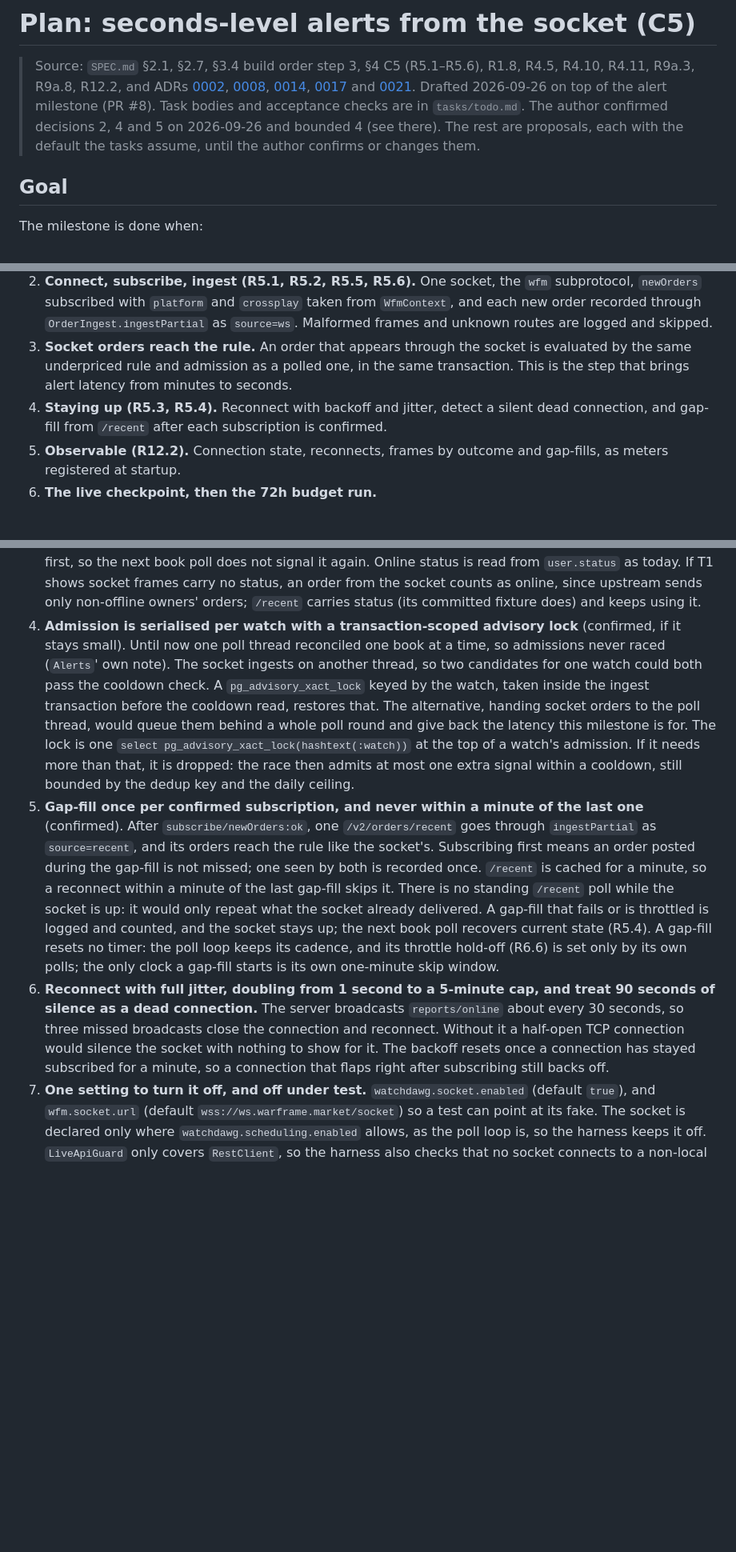
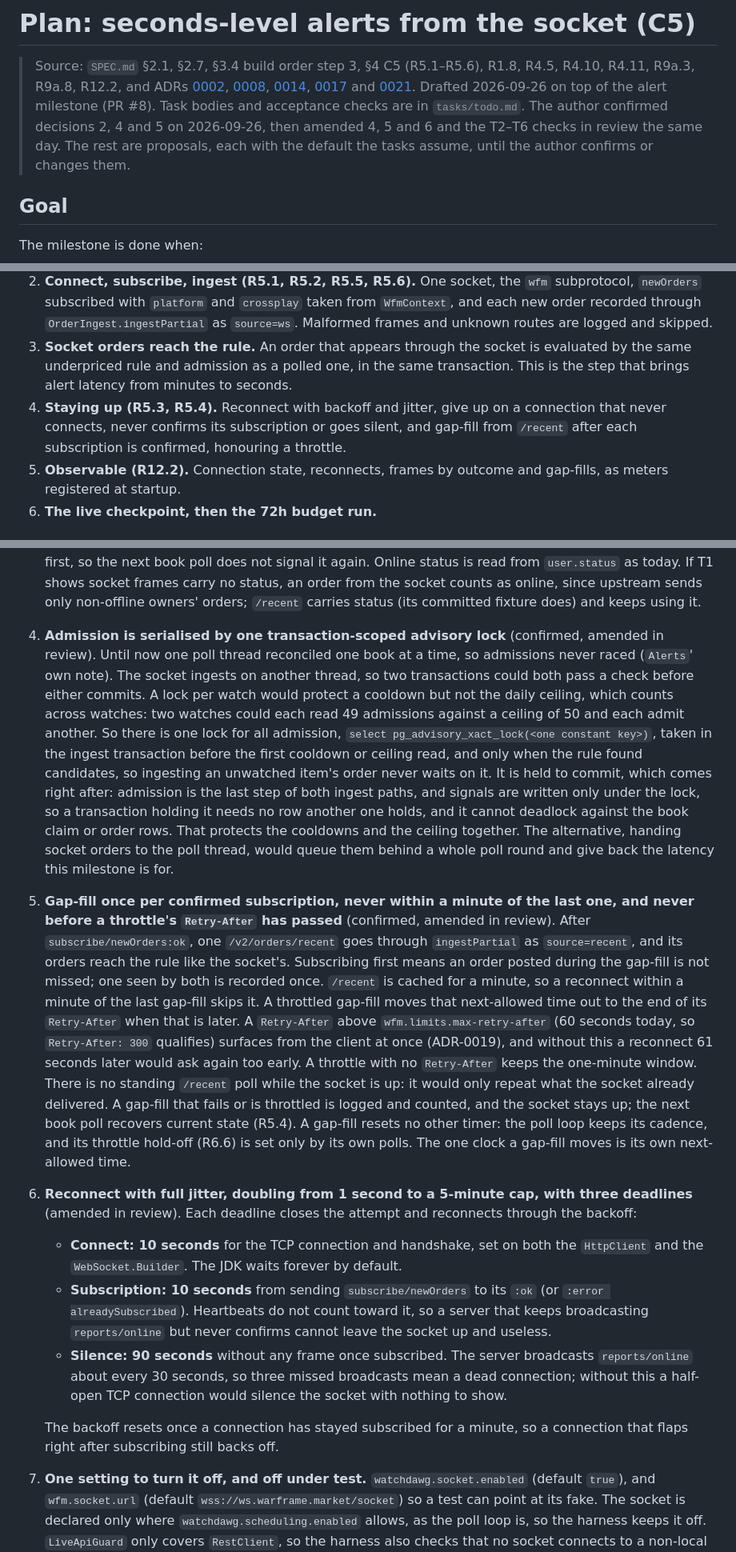
Before and after one commit to j-ameswong/wf-market-watchdawg, a Markdown page: tasks/plan.md, 3 parts joined by grey strips. Shown at 80% size. Drawn GitHub-style; blank space fills up the shorter version.

```diff
--- a/tasks/plan.md
+++ b/tasks/plan.md
@@ -9,8 +9,9 @@
 > [0021](../docs/adr/0021-limiter-owns-the-ceiling-poll-loop-owns-freshness.md). Drafted
 > 2026-09-26 on top of the alert milestone (PR #8). Task bodies and acceptance checks are in
 > `tasks/todo.md`.
-> The author confirmed decisions 2, 4 and 5 on 2026-09-26 and bounded 4 (see there). The rest
-> are proposals, each with the default the tasks assume, until the author confirms or changes them.
+> The author confirmed decisions 2, 4 and 5 on 2026-09-26, then amended 4, 5 and 6 and the T2–T6
+> checks in review the same day. The rest are proposals, each with the default the tasks assume,
+> until the author confirms or changes them.
 
 ## Goal
 
@@ -37,8 +38,9 @@ The milestone is done when:
 3. **Socket orders reach the rule.** An order that appears through the socket is evaluated by the
    same underpriced rule and admission as a polled one, in the same transaction. This is the step
    that brings alert latency from minutes to seconds.
-4. **Staying up (R5.3, R5.4).** Reconnect with backoff and jitter, detect a silent dead
-   connection, and gap-fill from `/recent` after each subscription is confirmed.
+4. **Staying up (R5.3, R5.4).** Reconnect with backoff and jitter, give up on a connection that
+   never connects, never confirms its subscription or goes silent, and gap-fill from `/recent`
+   after each subscription is confirmed, honouring a throttle.
 5. **Observable (R12.2).** Connection state, reconnects, frames by outcome and gap-fills, as
    meters registered at startup.
 6. **The live checkpoint, then the 72h budget run.**
@@ -96,33 +98,47 @@ plan is the §9 ask-first for it. No new dependency is added (decision 1).
    Online status is read from `user.status` as today. If T1 shows socket frames carry no status,
    an order from the socket counts as online, since upstream sends only non-offline owners'
    orders; `/recent` carries status (its committed fixture does) and keeps using it.
-4. **Admission is serialised per watch with a transaction-scoped advisory lock** (confirmed, if it
-   stays small). Until now one
-   poll thread reconciled one book at a time, so admissions never raced (`Alerts`' own note). The
-   socket ingests on another thread, so two candidates for one watch could both pass the
-   cooldown check. A `pg_advisory_xact_lock` keyed by the watch, taken inside the ingest
-   transaction before the cooldown read, restores that. The alternative, handing socket orders to
-   the poll thread, would queue them behind a whole poll round and give back the latency this
-   milestone is for. The lock is one `select pg_advisory_xact_lock(hashtext(:watch))` at the top
-   of a watch's admission. If it needs more than that, it is dropped: the race then admits at most
-   one extra signal within a cooldown, still bounded by the dedup key and the daily ceiling.
-5. **Gap-fill once per confirmed subscription, and never within a minute of the last one**
-   (confirmed). After
+4. **Admission is serialised by one transaction-scoped advisory lock** (confirmed, amended in
+   review). Until now one poll thread reconciled one book at a time, so admissions never raced
+   (`Alerts`' own note). The socket ingests on another thread, so two transactions could both
+   pass a check before either commits. A lock per watch would protect a cooldown but not the
+   daily ceiling, which counts across watches: two watches could each read 49 admissions
+   against a ceiling of 50 and each admit another. So there is one lock for all admission,
+   `select pg_advisory_xact_lock(<one constant key>)`, taken in the ingest transaction before
+   the first cooldown or ceiling read, and only when the rule found candidates, so ingesting an
+   unwatched item's order never waits on it. It is held to commit, which comes right after:
+   admission is the last step of both ingest paths, and signals are written only under the lock,
+   so a transaction holding it needs no row another one holds, and it cannot deadlock against the
+   book claim or order rows. That protects the cooldowns and the ceiling together. The alternative, handing socket orders to the poll thread, would queue them behind a
+   whole poll round and give back the latency this milestone is for.
+5. **Gap-fill once per confirmed subscription, never within a minute of the last one, and never
+   before a throttle's `Retry-After` has passed** (confirmed, amended in review). After
    `subscribe/newOrders:ok`, one `/v2/orders/recent` goes through `ingestPartial` as
    `source=recent`, and its orders reach the rule like the socket's. Subscribing first means an
    order posted during the gap-fill is not missed; one seen by both is recorded once. `/recent` is
-   cached for a minute, so a reconnect within a minute of the last gap-fill skips it. There is no
-   standing `/recent` poll while the socket is up: it would only repeat what the socket already
-   delivered. A gap-fill that fails or is throttled is logged and counted, and the socket stays
-   up; the next book poll recovers current state (R5.4). A gap-fill resets no timer: the poll
-   loop keeps its cadence, and its throttle hold-off (R6.6) is set only by its own polls; the
-   only clock a gap-fill starts is its own one-minute skip window.
-6. **Reconnect with full jitter, doubling from 1 second to a 5-minute cap, and treat 90 seconds of
-   silence as a dead connection.** The server broadcasts `reports/online` about every 30 seconds,
-   so three missed broadcasts close the connection and reconnect. Without it a half-open TCP
-   connection would silence the socket with nothing to show for it. The backoff resets once a
-   connection has stayed subscribed for a minute, so a connection that flaps right after
-   subscribing still backs off.
+   cached for a minute, so a reconnect within a minute of the last gap-fill skips it. A throttled
+   gap-fill moves that next-allowed time out to the end of its `Retry-After` when that is later.
+   A `Retry-After` above `wfm.limits.max-retry-after` (60 seconds today, so `Retry-After: 300`
+   qualifies) surfaces from the client at once (ADR-0019), and without this a reconnect 61
+   seconds later would ask again too early. A throttle with no `Retry-After` keeps the one-minute
+   window. There is no standing `/recent` poll while the socket is up: it would only repeat what
+   the socket already delivered. A gap-fill that fails or is throttled is logged and counted, and the socket stays
+   up; the next book poll recovers current state (R5.4). A gap-fill resets no other timer: the
+   poll loop keeps its cadence, and its throttle hold-off (R6.6) is set only by its own polls. The
+   one clock a gap-fill moves is its own next-allowed time.
+6. **Reconnect with full jitter, doubling from 1 second to a 5-minute cap, with three deadlines**
+   (amended in review). Each deadline closes the attempt and reconnects through the backoff:
+   - **Connect: 10 seconds** for the TCP connection and handshake, set on both the `HttpClient`
+     and the `WebSocket.Builder`. The JDK waits forever by default.
+   - **Subscription: 10 seconds** from sending `subscribe/newOrders` to its `:ok` (or
+     `:error alreadySubscribed`). Heartbeats do not count toward it, so a server that keeps
+     broadcasting `reports/online` but never confirms cannot leave the socket up and useless.
+   - **Silence: 90 seconds** without any frame once subscribed. The server broadcasts
+     `reports/online` about every 30 seconds, so three missed broadcasts mean a dead connection;
+     without this a half-open TCP connection would silence the socket with nothing to show.
+
+   The backoff resets once a connection has stayed subscribed for a minute, so a connection that
+   flaps right after subscribing still backs off.
 7. **One setting to turn it off, and off under test.** `watchdawg.socket.enabled` (default
    `true`), and `wfm.socket.url` (default `wss://ws.warframe.market/socket`) so a test can point
    at its fake. The socket is declared only where `watchdawg.scheduling.enabled` allows, as the
```
Also changed, not shown: other parts of tasks/plan.md (+16 -6 lines), SPEC.md (+2 -2 lines), tasks/todo.md (+26 -10 lines).
